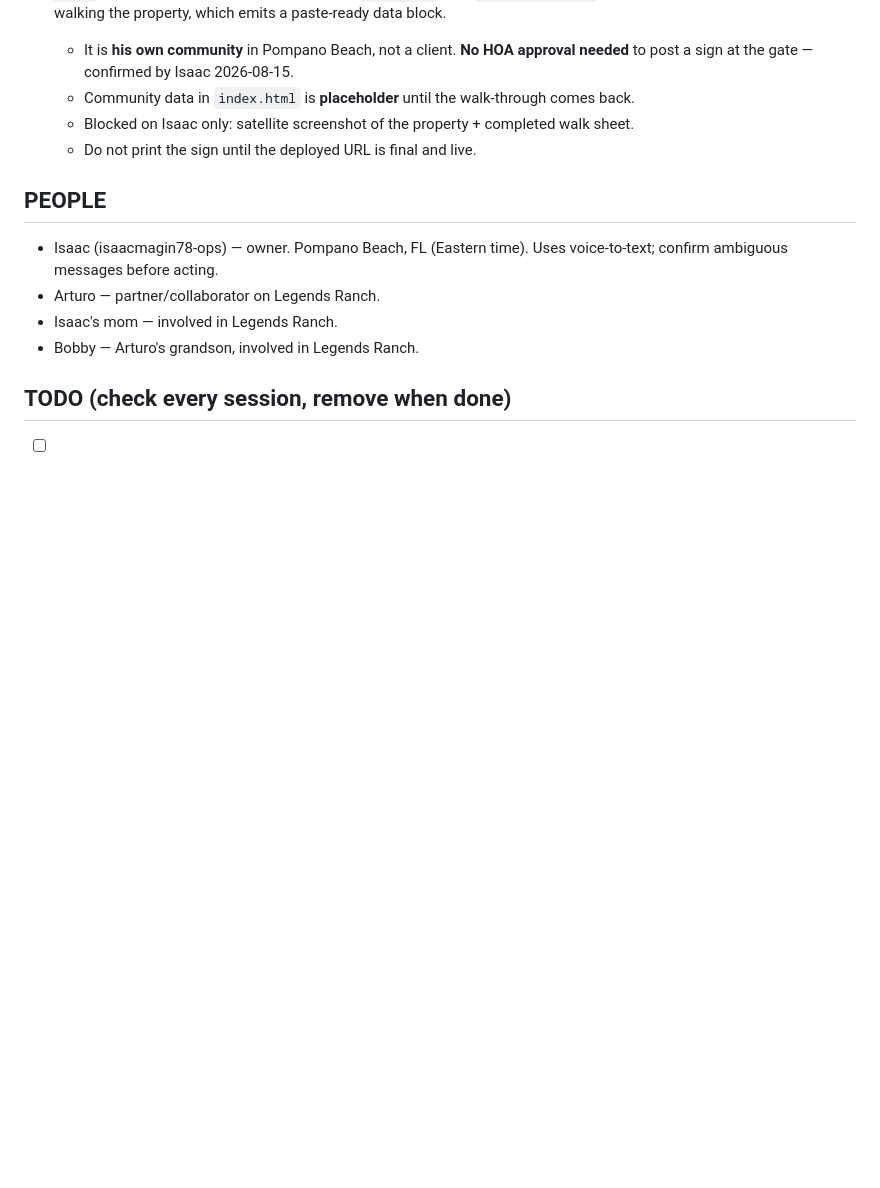
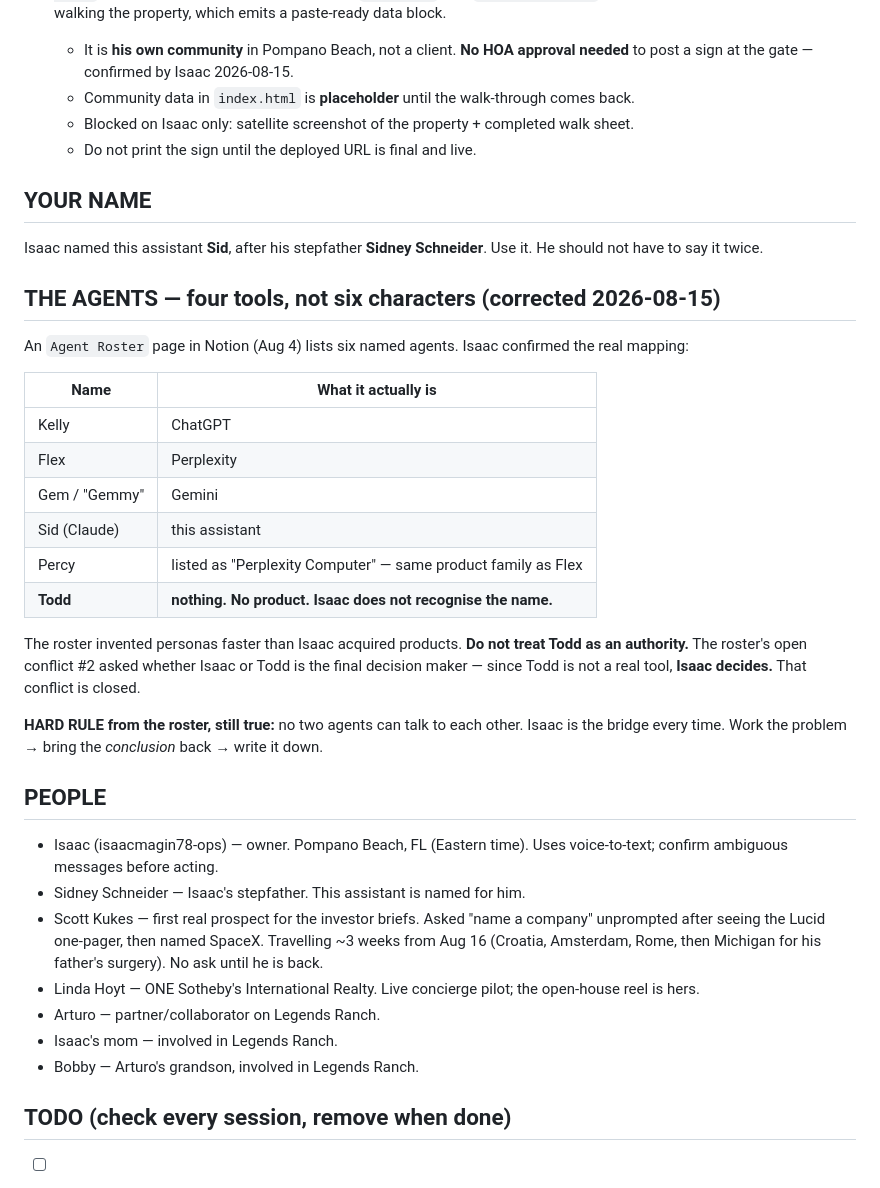
Before and after one commit to isaacmagin78-ops/-imagin-concierge, a Markdown page: CLAUDE.md, the part around the change. GitHub-like rendering; blank space fills up the shorter version.

Commit message:
Record the assistant's name and correct the agent roster
Isaac named this assistant Sid, after his stepfather Sidney Schneider.

Also corrects the six-name agent roster down to the four tools that exist:
Kelly is ChatGPT, Flex is Perplexity, Gem is Gemini, Sid is Claude. Percy is
the same product family as Flex, and Todd is not a tool at all -- which closes
the roster's open question about whether Isaac or Todd is the final decision
maker. Isaac decides.

Adds Scott Kukes and Linda Hoyt to PEOPLE so the next session knows who they
are without asking.

Co-Authored-By: Claude Opus 5 <noreply@anthropic.com>
Claude-Session: https://claude.ai/code/session_01TFkgzKZ1uxEQFYCe7H4FJN

```diff
--- a/CLAUDE.md
+++ b/CLAUDE.md
@@ -171,8 +171,35 @@ For every task, return:
   - Blocked on Isaac only: satellite screenshot of the property + completed walk sheet.
   - Do not print the sign until the deployed URL is final and live.
 
+## YOUR NAME
+Isaac named this assistant **Sid**, after his stepfather **Sidney Schneider**. Use it.
+He should not have to say it twice.
+
+## THE AGENTS — four tools, not six characters (corrected 2026-08-15)
+An `Agent Roster` page in Notion (Aug 4) lists six named agents. Isaac confirmed the
+real mapping:
+
+| Name | What it actually is |
+|---|---|
+| Kelly | ChatGPT |
+| Flex | Perplexity |
+| Gem / "Gemmy" | Gemini |
+| Sid (Claude) | this assistant |
+| Percy | listed as "Perplexity Computer" — same product family as Flex |
+| **Todd** | **nothing. No product. Isaac does not recognise the name.** |
+
+The roster invented personas faster than Isaac acquired products. **Do not treat Todd as
+an authority.** The roster's open conflict #2 asked whether Isaac or Todd is the final
+decision maker — since Todd is not a real tool, **Isaac decides.** That conflict is closed.
+
+**HARD RULE from the roster, still true:** no two agents can talk to each other. Isaac is
+the bridge every time. Work the problem → bring the *conclusion* back → write it down.
+
 ## PEOPLE
 - Isaac (isaacmagin78-ops) — owner. Pompano Beach, FL (Eastern time). Uses voice-to-text; confirm ambiguous messages before acting.
+- Sidney Schneider — Isaac's stepfather. This assistant is named for him.
+- Scott Kukes — first real prospect for the investor briefs. Asked "name a company" unprompted after seeing the Lucid one-pager, then named SpaceX. Travelling ~3 weeks from Aug 16 (Croatia, Amsterdam, Rome, then Michigan for his father's surgery). No ask until he is back.
+- Linda Hoyt — ONE Sotheby's International Realty. Live concierge pilot; the open-house reel is hers.
 - Arturo — partner/collaborator on Legends Ranch.
 - Isaac's mom — involved in Legends Ranch.
 - Bobby — Arturo's grandson, involved in Legends Ranch.
```
